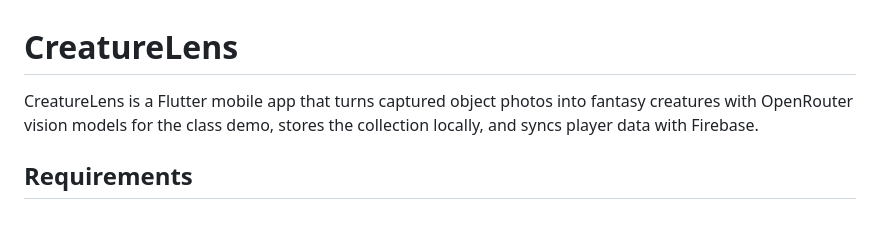
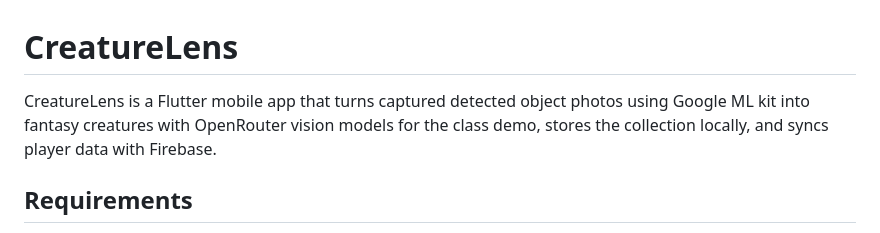
Before and after one commit to helterskelterrr/KlasphoDex, a Markdown page: README.md, the part around the change. GitHub-like rendering.

```diff
--- a/README.md
+++ b/README.md
@@ -1,6 +1,6 @@
 # CreatureLens
 
-CreatureLens is a Flutter mobile app that turns captured object photos into fantasy creatures with OpenRouter vision models for the class demo, stores the collection locally, and syncs player data with Firebase.
+CreatureLens is a Flutter mobile app that turns captured detected object photos using Google ML kit into fantasy creatures with OpenRouter vision models for the class demo, stores the collection locally, and syncs player data with Firebase.
 
 ## Requirements
 
```
